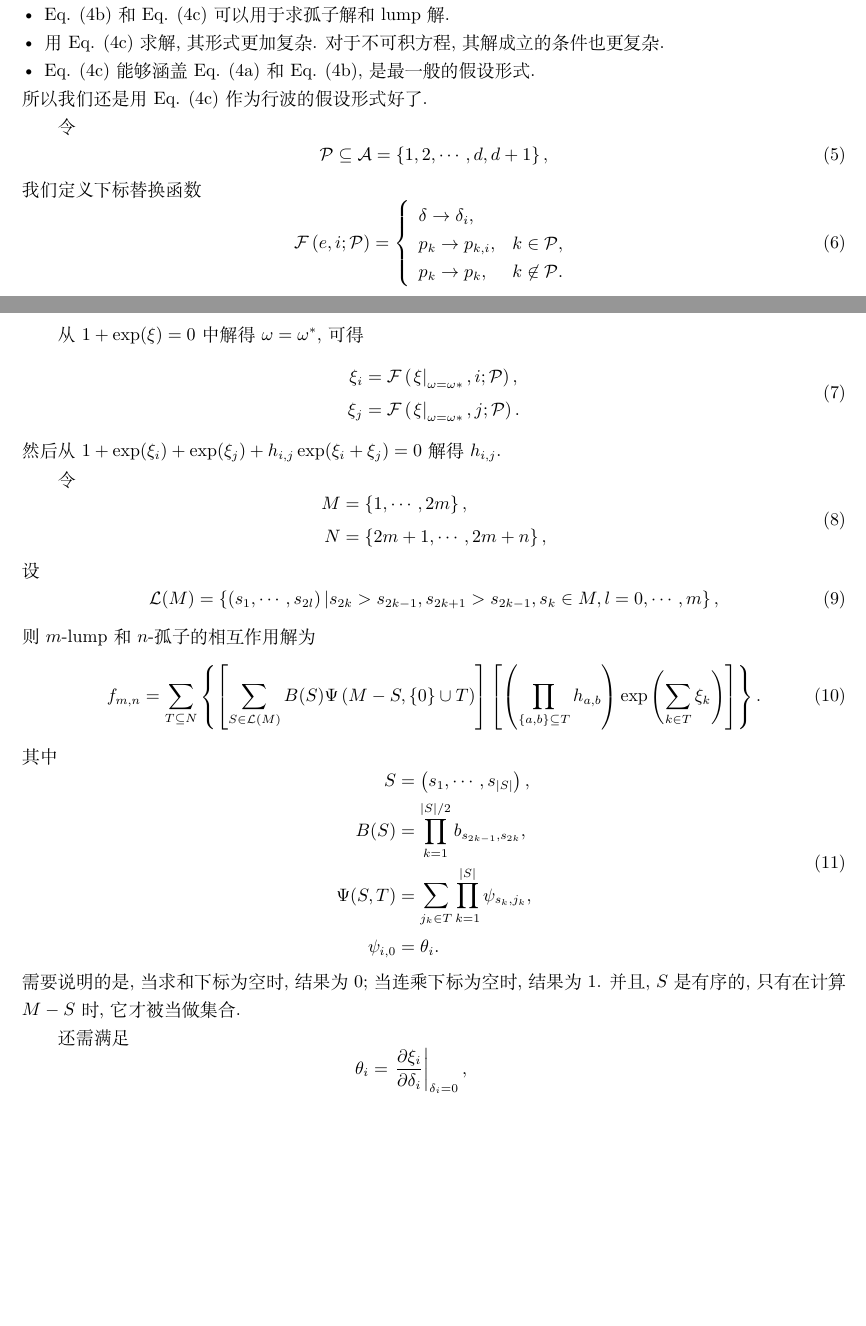
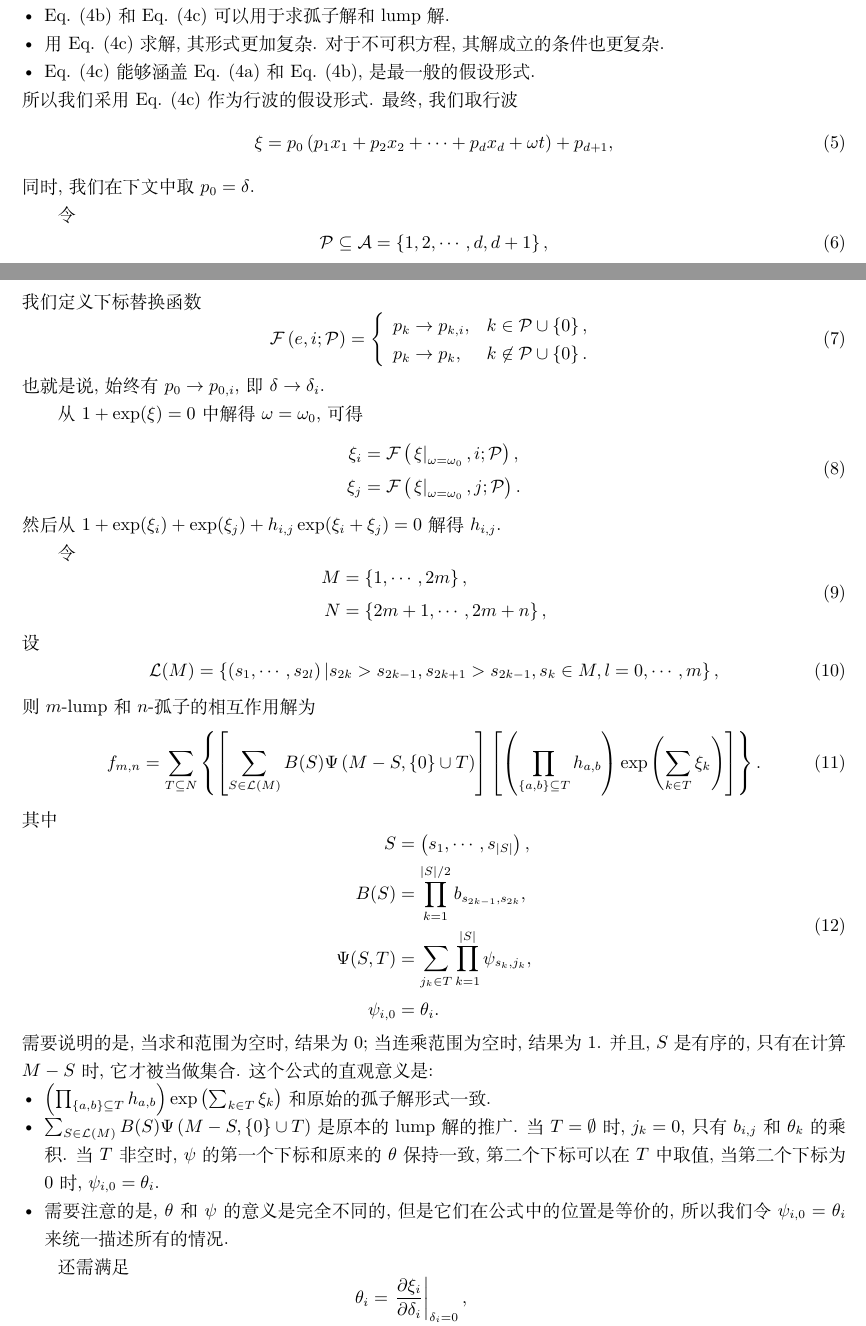
Before and after one commit to yu961549745/ECNU_Paper, a LaTeX document (HirotaEx/tmp.tex): two parts of pages 1 and 2 of 3, joined at a grey line, cut so that both start at the same text, the shorter picture padded with empty space. Compiled offline with XeLaTeX.

Commit message:
修改表达

```diff
--- a/HirotaEx/tmp.tex
+++ b/HirotaEx/tmp.tex
@@ -71,7 +71,11 @@ F\sbrace{f,f\up{1},f\up{2},\cdots}=0.
 \item 用\refeqn{xi-3}求解, 其形式更加复杂. 对于不可积方程, 其解成立的条件也更复杂.
 \item \refeqn{xi-3}能够涵盖\refeqn{xi-1}和\refeqn{xi-2}, 是最一般的假设形式.
 \end{compactitem}
-所以我们还是用\refeqn{xi-3}作为行波的假设形式好了.
+所以我们采用\refeqn{xi-3}作为行波的假设形式. 最终, 我们取行波
+\begin{equation}
+  \xi=p_0 \sbrace{p_1 x_1 + p_2 x_2 + \cdots + p_d x_d + \omega t}+p_{d+1},
+\end{equation}
+同时, 我们在下文中取$p_0=\delta$.
 
 令
 \begin{equation}
@@ -80,17 +84,17 @@ F\sbrace{f,f\up{1},f\up{2},\cdots}=0.
 我们定义下标替换函数
 \begin{equation}
 \mathcal F\sbrace{e,i;\PS}=\left\{\begin{array}{ll}
-  \delta \to \delta_i, &  \\
-  p_k \to p_{k,i}, & k \in \PS ,\\
-  p_k \to p_k , & k \not\in\PS .
+  p_k \to p_{k,i}, & k \in \PS \cup \bbrace{0},\\
+  p_k \to p_k , & k \not\in\PS \cup \bbrace{0}.
 \end{array}\right.
 \end{equation}
+也就是说, 始终有$p_0\to p_{0,i}$, 即$\delta\to \delta_i$.
 
-从$1+\exp(\xi)=0$中解得$\omega=\omega^*$, 可得
+从$1+\exp(\xi)=0$中解得$\omega=\omega_0$, 可得
 \begin{equation}
 \begin{aligned}
-  \xi_i&=\mathcal{F}\sbrace{\eval{\xi}{\omega=\omega*},i;\PS} ,\\
-  \xi_j&=\mathcal{F}\sbrace{\eval{\xi}{\omega=\omega*},j;\PS} .
+  \xi_i&=\mathcal{F}\sbrace{\eval{\xi}{\omega=\omega_0},i;\PS} ,\\
+  \xi_j&=\mathcal{F}\sbrace{\eval{\xi}{\omega=\omega_0},j;\PS} .
 \end{aligned}
 \end{equation}
 然后从$1+\exp(\xi_i)+\exp(\xi_j)+h_{i,j}\exp(\xi_i+\xi_j)=0$解得$h_{i,j}$.
@@ -130,7 +134,12 @@ B(S)&=\prod_{k=1}^{|S|/2}{b_{s_{2k-1},s_{2k}}},\\
 \psi_{i,0}&=\theta_i .
 \end{aligned}
 \end{equation}
-需要说明的是, 当求和下标为空时, 结果为0; 当连乘下标为空时, 结果为1. 并且, $S$是有序的, 只有在计算$M-S$时, 它才被当做集合.
+需要说明的是, 当求和范围为空时, 结果为0; 当连乘范围为空时, 结果为1. 并且, $S$是有序的, 只有在计算$M-S$时, 它才被当做集合. 这个公式的直观意义是:
+\begin{compactitem}[\textbullet]
+\item $\sbrace{\prod_{\bbrace{a,b}\subseteq T}{h_{a,b}}}\exp\sbrace{\sum_{k\in T}{\xi_k}}$ 和原始的孤子解形式一致.
+\item $\sum_{S\in \mathcal{L}(M)}{B(S)\Psi\sbrace{M-S,\bbrace{0}\cup T}}$ 是原本的lump解的推广. 当$T=\emptyset$时, $j_k=0$, 只有$b_{i,j}$和$\theta_k$的乘积. 当$T$非空时, $\psi$的第一个下标和原来的$\theta$保持一致, 第二个下标可以在$T$中取值, 当第二个下标为0时, $\psi_{i,0}=\theta_i$.
+\item 需要注意的是, $\theta$和$\psi$的意义是完全不同的, 但是它们在公式中的位置是等价的, 所以我们令$\psi_{i,0}=\theta_i$来统一描述所有的情况.
+\end{compactitem}
 
 还需满足
 \begin{equation}
```
Also changed, not shown: paper/chapter/ch02.tex (+1 -1 lines), HirotaEx/tmp.tex (14 more changed lines).
